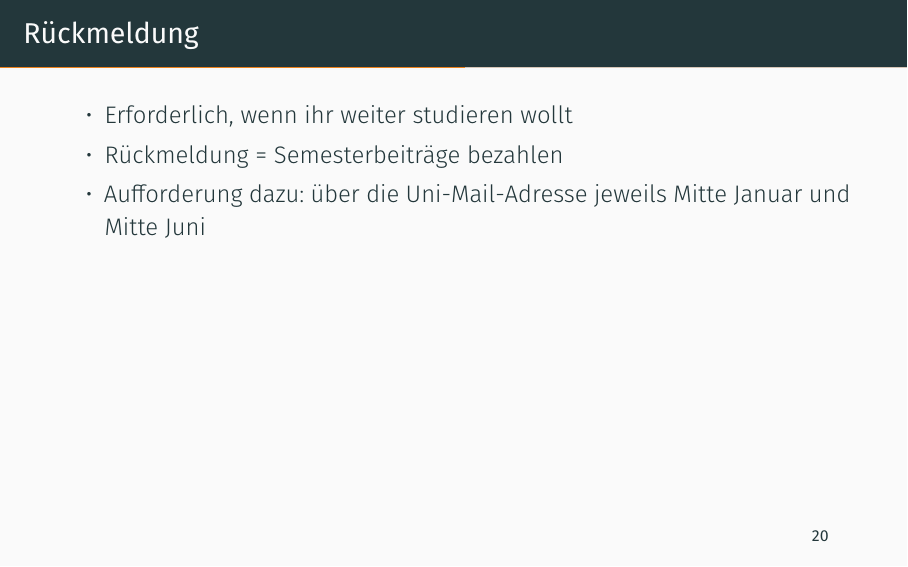
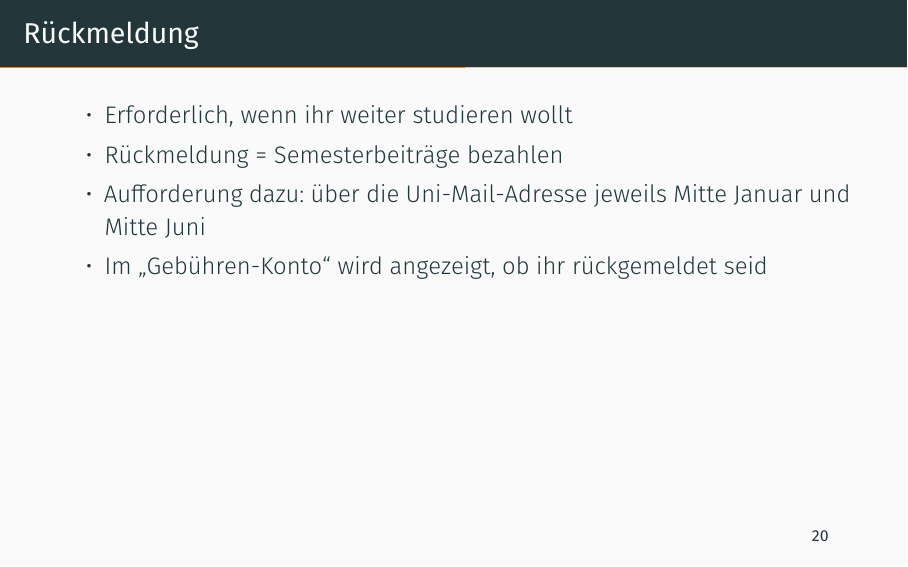
Before and after one commit to FachschaftMathPhysInfo/edvvortrag_vorkurs, LaTeX slides (organisatorisches19/vortrag.tex): page 35 of 88. Compiled offline with XeLaTeX.

Commit message:
Update vortrag.tex
added info in LSF

```diff
--- a/organisatorisches19/vortrag.tex
+++ b/organisatorisches19/vortrag.tex
@@ -273,6 +273,7 @@
         \item{Erforderlich, wenn ihr weiter studieren wollt}
         \item{Rückmeldung = Semesterbeiträge bezahlen}
         \item{Aufforderung dazu: über die Uni-Mail-Adresse jeweils Mitte Januar und Mitte Juni}
+        \item{Im \glqq Gebühren-Konto\grqq \ wird angezeigt, ob ihr rückgemeldet seid}
     \end{itemize}
 \end{frame}
 
```
